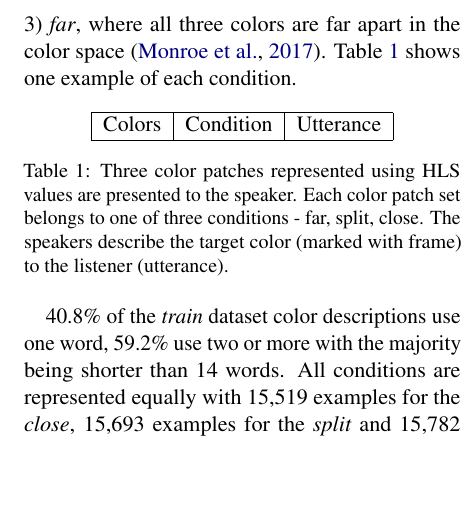
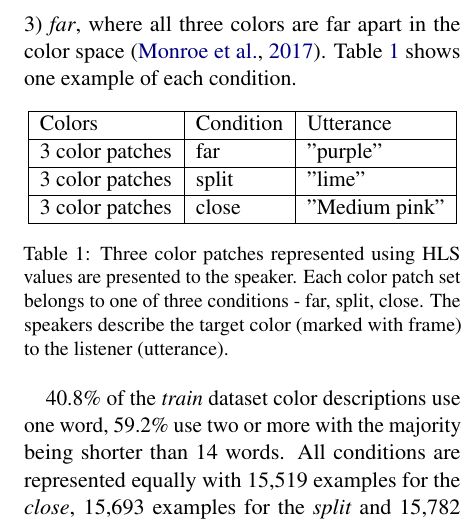
Before and after one commit to jhabr/xcs224u_final_paper, a LaTeX paper (paper/XCS224U_final_paper.tex, which reads paper/sections/4-data.tex): part of one column of page 2 of 4, cut so that both start at the same text, the shorter picture padded with empty space. Compiled offline with pdfLaTeX.

Commit message:
Add color examples

```diff
--- a/paper/sections/4-data.tex
+++ b/paper/sections/4-data.tex
@@ -13,6 +13,12 @@ The dataset contains 49,025 examples in total and was split to train and test se
   \hline
   Colors & Condition & Utterance \\
   \hline
+  3 color patches & far & "purple" \\
+  \hline
+  3 color patches & split & "lime" \\
+  \hline
+  3 color patches & close & "Medium pink" \\
+  \hline
 
 \end{tabular}
 \caption[Colors]{Three color patches represented using HLS values are presented to the speaker. Each color patch set belongs to one of three conditions - far, split, close. The speakers describe the target color (marked with frame) to the listener (utterance).}
```
